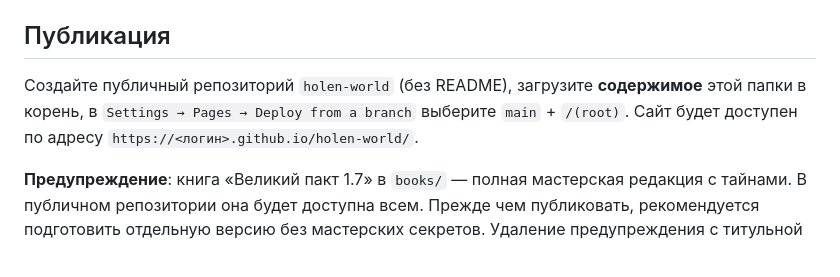
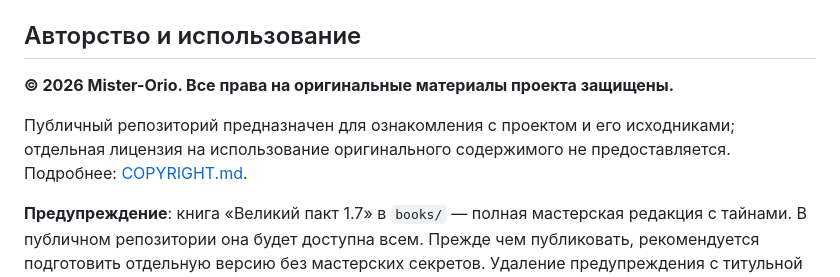
Before and after one commit to Mister-Orio/holen-world, a Markdown page: README_RU.md, the part around the change. Drawn GitHub-style.

Commit message:
docs: remove distribution setup instructions from Russian project guide

```diff
--- a/README_RU.md
+++ b/README_RU.md
@@ -29,9 +29,11 @@
 - `sheets/` — 7 отдельных HTML-листов (состояния пока **не интегрированы** с комнатой).
 - `books/` — книги PDF (содержит мастерскую энциклопедию Холэна).
 
-## Публикация
+## Авторство и использование
 
-Создайте публичный репозиторий `holen-world` (без README), загрузите **содержимое** этой папки в корень, в `Settings → Pages → Deploy from a branch` выберите `main` + `/(root)`. Сайт будет доступен по адресу `https://<логин>.github.io/holen-world/`.
+**© 2026 Mister-Orio. Все права на оригинальные материалы проекта защищены.**
+
+Публичный репозиторий предназначен для ознакомления с проектом и его исходниками; отдельная лицензия на использование оригинального содержимого не предоставляется. Подробнее: [COPYRIGHT.md](COPYRIGHT.md).
 
 **Предупреждение**: книга «Великий пакт 1.7» в `books/` — полная мастерская редакция с тайнами. В публичном репозитории она будет доступна всем. Прежде чем публиковать, рекомендуется подготовить отдельную версию без мастерских секретов. Удаление предупреждения с титульной страницы не убирает скрытую информацию из текста.
 
```
